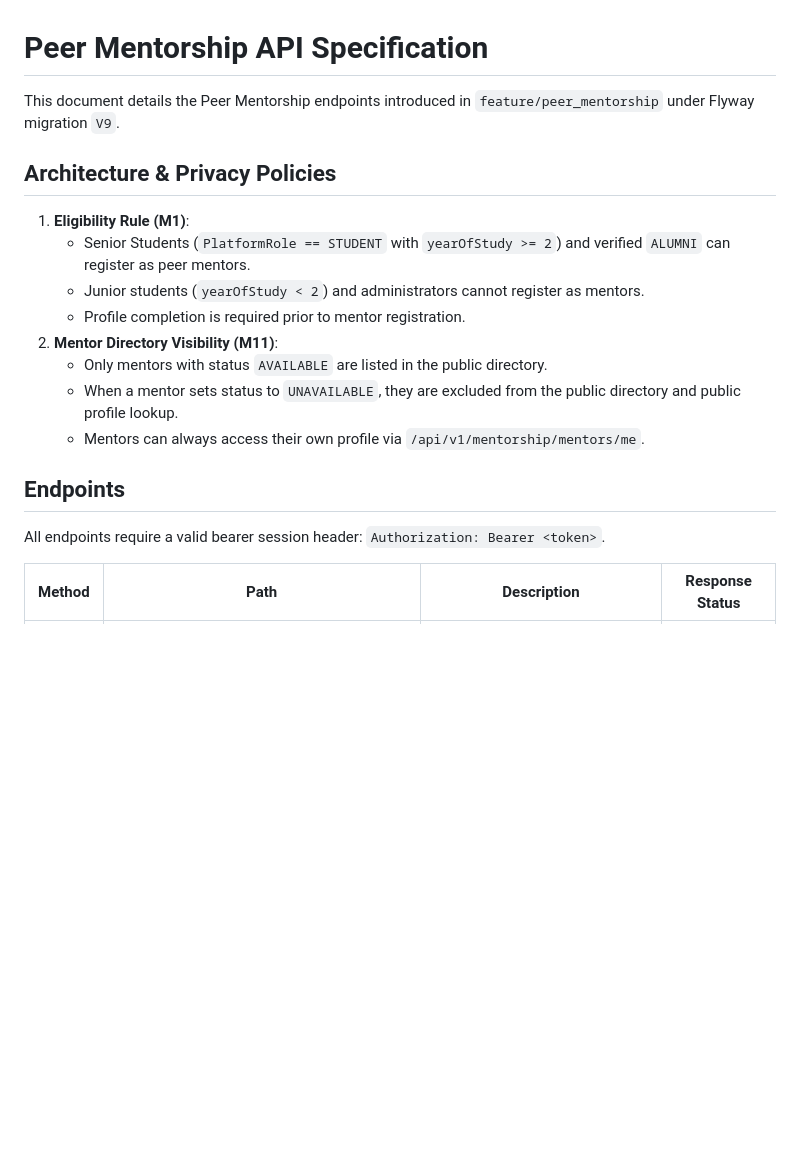
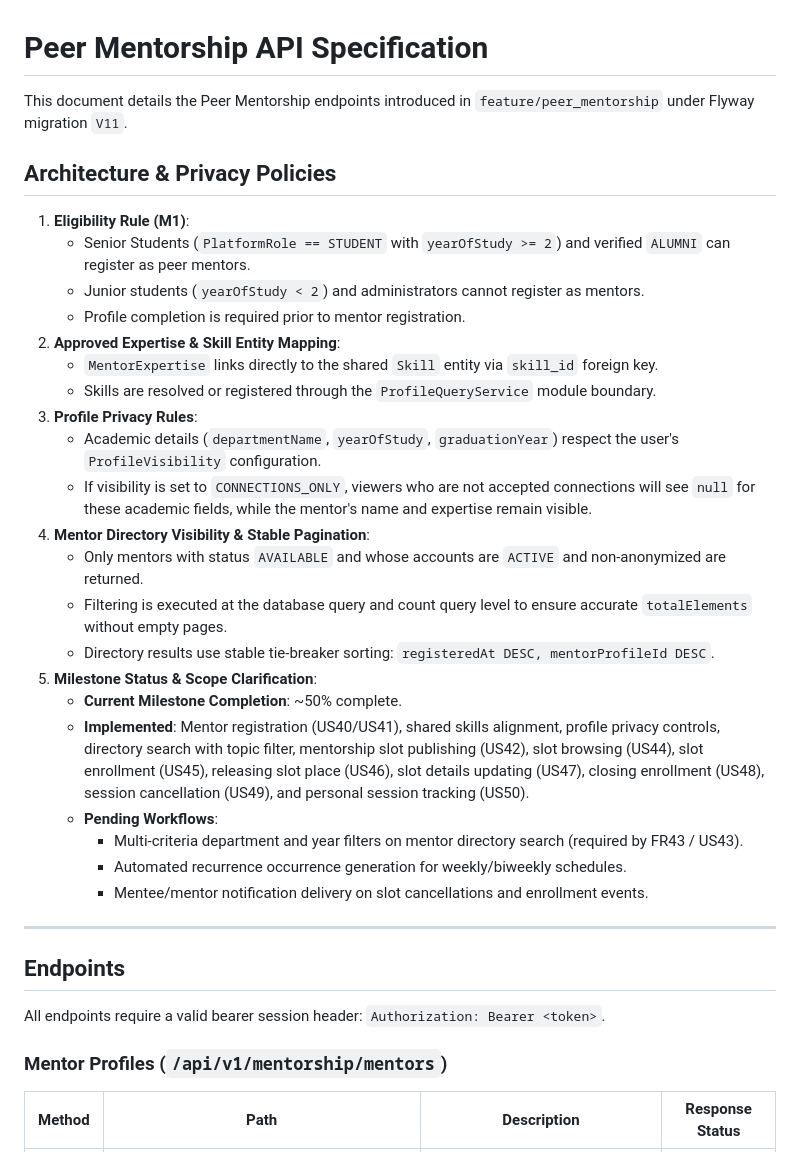
Before and after one commit to aymannondiny/SPL-II_UniConnect, a Markdown page: docs/api/PEER_MENTORSHIP.md, the part around one of its changes. GitHub-like rendering; blank space fills up the shorter version.

Commit message:
docs(mentorship): update API specification and clarify pending milestone scope

```diff
--- a/docs/api/PEER_MENTORSHIP.md
+++ b/docs/api/PEER_MENTORSHIP.md
@@ -1,6 +1,6 @@
 # Peer Mentorship API Specification
 
-This document details the Peer Mentorship endpoints introduced in `feature/peer_mentorship` under Flyway migration `V9`.
+This document details the Peer Mentorship endpoints introduced in `feature/peer_mentorship` under Flyway migration `V11`.
 
 ## Architecture & Privacy Policies
 
@@ -8,14 +8,31 @@ This document details the Peer Mentorship endpoints introduced in `feature/peer_
    - Senior Students (`PlatformRole == STUDENT` with `yearOfStudy >= 2`) and verified `ALUMNI` can register as peer mentors.
    - Junior students (`yearOfStudy < 2`) and administrators cannot register as mentors.
    - Profile completion is required prior to mentor registration.
-2. **Mentor Directory Visibility (M11)**:
-   - Only mentors with status `AVAILABLE` are listed in the public directory.
-   - When a mentor sets status to `UNAVAILABLE`, they are excluded from the public directory and public profile lookup.
-   - Mentors can always access their own profile via `/api/v1/mentorship/mentors/me`.
+2. **Approved Expertise & Skill Entity Mapping**:
+   - `MentorExpertise` links directly to the shared `Skill` entity via `skill_id` foreign key.
+   - Skills are resolved or registered through the `ProfileQueryService` module boundary.
+3. **Profile Privacy Rules**:
+   - Academic details (`departmentName`, `yearOfStudy`, `graduationYear`) respect the user's `ProfileVisibility` configuration.
+   - If visibility is set to `CONNECTIONS_ONLY`, viewers who are not accepted connections will see `null` for these academic fields, while the mentor's name and expertise remain visible.
+4. **Mentor Directory Visibility & Stable Pagination**:
+   - Only mentors with status `AVAILABLE` and whose accounts are `ACTIVE` and non-anonymized are returned.
+   - Filtering is executed at the database query and count query level to ensure accurate `totalElements` without empty pages.
+   - Directory results use stable tie-breaker sorting: `registeredAt DESC, mentorProfileId DESC`.
+5. **Milestone Status & Scope Clarification**:
+   - **Current Milestone Completion**: ~50% complete.
+   - **Implemented**: Mentor registration (US40/US41), shared skills alignment, profile privacy controls, directory search with topic filter, mentorship slot publishing (US42), slot browsing (US44), slot enrollment (US45), releasing slot place (US46), slot details updating (US47), closing enrollment (US48), session cancellation (US49), and personal session tracking (US50).
+   - **Pending Workflows**:
+     - Multi-criteria department and year filters on mentor directory search (required by FR43 / US43).
+     - Automated recurrence occurrence generation for weekly/biweekly schedules.
+     - Mentee/mentor notification delivery on slot cancellations and enrollment events.
+
+---
 
 ## Endpoints
 
 All endpoints require a valid bearer session header: `Authorization: Bearer <token>`.
+
+### Mentor Profiles (`/api/v1/mentorship/mentors`)
 
 | Method | Path | Description | Response Status |
 | --- | --- | --- | --- |
```
Also changed, not shown: other parts of docs/api/PEER_MENTORSHIP.md (+66 -67 lines).
